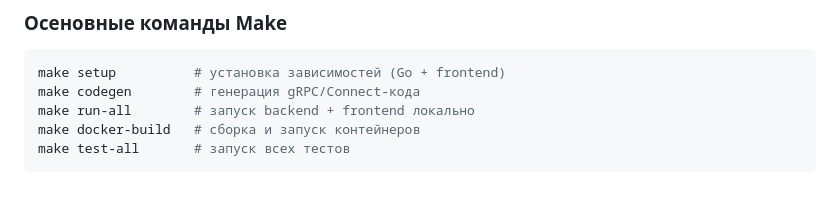
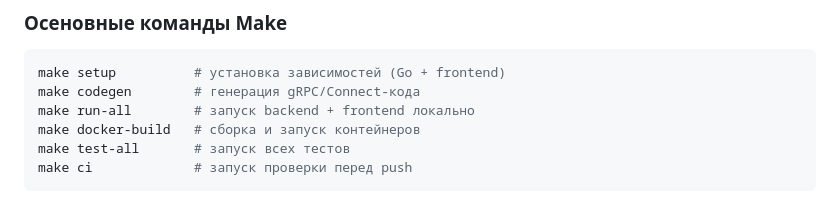
Before and after one commit to kiselevos/new_tax, a Markdown page: README.md, the part around the change. GitHub-like rendering.

````diff
--- a/README.md
+++ b/README.md
@@ -348,4 +348,5 @@ make codegen        # генерация gRPC/Connect-кода
 make run-all        # запуск backend + frontend локально
 make docker-build   # сборка и запуск контейнеров
 make test-all       # запуск всех тестов
+make ci             # запуск проверки перед push
 ```
````
Also changed, not shown: contribute.md (+4 -1 lines).
